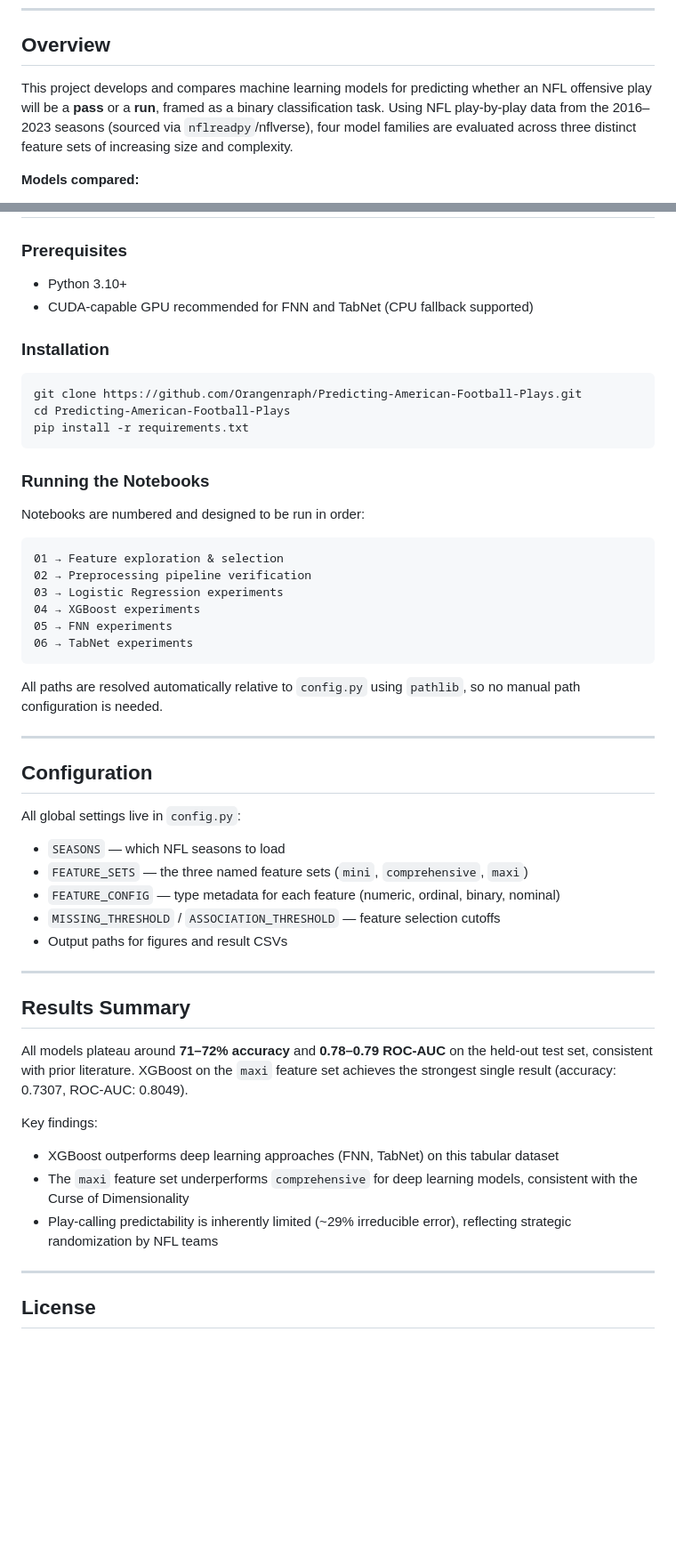
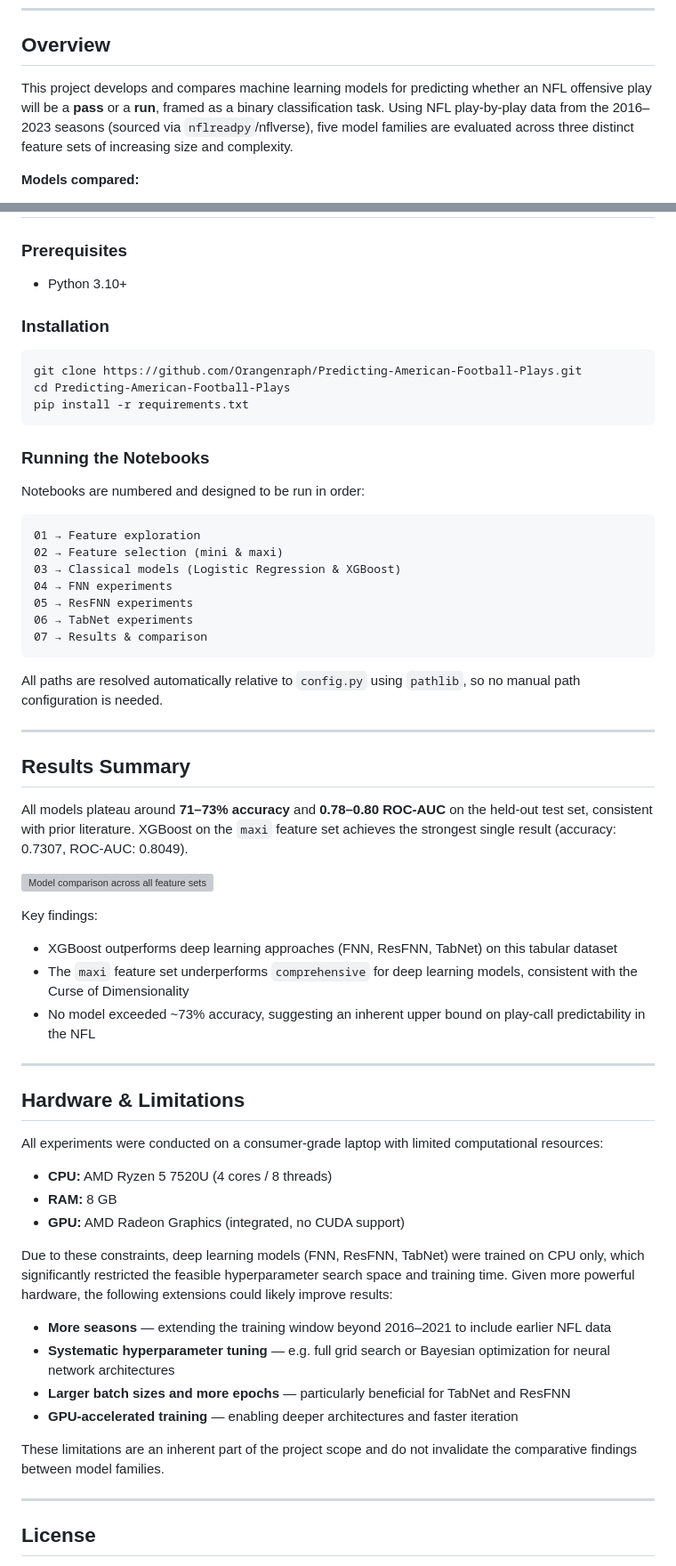
Before and after one commit to Orangenraph/Predicting-American-Football-Plays, a Markdown page: README.md, 2 parts joined by grey strips. Shown at 89% size. Rendered like a GitHub page; blank space fills up the shorter version; grey boxes are pictures that could not be loaded.

````diff
--- a/README.md
+++ b/README.md
@@ -8,7 +8,7 @@ Bachelor's Thesis — Wirtschaftsuniversität Wien (WU Vienna)
 
 ## Overview
 
-This project develops and compares machine learning models for predicting whether an NFL offensive play will be a **pass** or a **run**, framed as a binary classification task. Using NFL play-by-play data from the 2016–2023 seasons (sourced via `nflreadpy`/nflverse), four model families are evaluated across three distinct feature sets of increasing size and complexity.
+This project develops and compares machine learning models for predicting whether an NFL offensive play will be a **pass** or a **run**, framed as a binary classification task. Using NFL play-by-play data from the 2016–2023 seasons (sourced via `nflreadpy`/nflverse), five model families are evaluated across three distinct feature sets of increasing size and complexity.
 
 **Models compared:**
 - Logistic Regression (baseline)
@@ -78,7 +78,6 @@ Special teams, penalties, and two-point conversion plays are excluded. Only stan
 ### Prerequisites
 
 - Python 3.10+
-- CUDA-capable GPU recommended for FNN and TabNet (CPU fallback supported)
 
 ### Installation
 
@@ -93,38 +92,48 @@ pip install -r requirements.txt
 Notebooks are numbered and designed to be run in order:
 
 ```
-01 → Feature exploration & selection
-02 → Preprocessing pipeline verification
-03 → Logistic Regression experiments
-04 → XGBoost experiments
-05 → FNN experiments
+01 → Feature exploration
+02 → Feature selection (mini & maxi)
+03 → Classical models (Logistic Regression & XGBoost)
+04 → FNN experiments
+05 → ResFNN experiments
 06 → TabNet experiments
+07 → Results & comparison
 ```
 
 All paths are resolved automatically relative to `config.py` using `pathlib`, so no manual path configuration is needed.
 
 ---
 
-## Configuration
+## Results Summary
 
-All global settings live in `config.py`:
+All models plateau around **71–73% accuracy** and **0.78–0.80 ROC-AUC** on the held-out test set, consistent with prior literature. XGBoost on the `maxi` feature set achieves the strongest single result (accuracy: 0.7307, ROC-AUC: 0.8049).
 
-- `SEASONS` — which NFL seasons to load
-- `FEATURE_SETS` — the three named feature sets (`mini`, `comprehensive`, `maxi`)
-- `FEATURE_CONFIG` — type metadata for each feature (numeric, ordinal, binary, nominal)
-- `MISSING_THRESHOLD` / `ASSOCIATION_THRESHOLD` — feature selection cutoffs
-- Output paths for figures and result CSVs
+![Model comparison across all feature sets and metrics](outputs/figures/models/fig1_metric_comparison.png)
+
+Key findings:
+- XGBoost outperforms deep learning approaches (FNN, ResFNN, TabNet) on this tabular dataset
+- The `maxi` feature set underperforms `comprehensive` for deep learning models, consistent with the Curse of Dimensionality
+- No model exceeded ~73% accuracy, suggesting an inherent upper bound on play-call predictability in the NFL
 
 ---
 
-## Results Summary
+## Hardware & Limitations
 
-All models plateau around **71–72% accuracy** and **0.78–0.79 ROC-AUC** on the held-out test set, consistent with prior literature. XGBoost on the `maxi` feature set achieves the strongest single result (accuracy: 0.7307, ROC-AUC: 0.8049).
+All experiments were conducted on a consumer-grade laptop with limited computational resources:
 
-Key findings:
-- XGBoost outperforms deep learning approaches (FNN, TabNet) on this tabular dataset
-- The `maxi` feature set underperforms `comprehensive` for deep learning models, consistent with the Curse of Dimensionality
-- Play-calling predictability is inherently limited (~29% irreducible error), reflecting strategic randomization by NFL teams
+- **CPU:** AMD Ryzen 5 7520U (4 cores / 8 threads)
+- **RAM:** 8 GB
+- **GPU:** AMD Radeon Graphics (integrated, no CUDA support)
+
+Due to these constraints, deep learning models (FNN, ResFNN, TabNet) were trained on CPU only, which significantly restricted the feasible hyperparameter search space and training time. Given more powerful hardware, the following extensions could likely improve results:
+
+- **More seasons** — extending the training window beyond 2016–2021 to include earlier NFL data
+- **Systematic hyperparameter tuning** — e.g. full grid search or Bayesian optimization for neural network architectures
+- **Larger batch sizes and more epochs** — particularly beneficial for TabNet and ResFNN
+- **GPU-accelerated training** — enabling deeper architectures and faster iteration
+
+These limitations are an inherent part of the project scope and do not invalidate the comparative findings between model families.
 
 ---
 
````
Also changed, not shown: other parts of README.md (+3 -3 lines).
